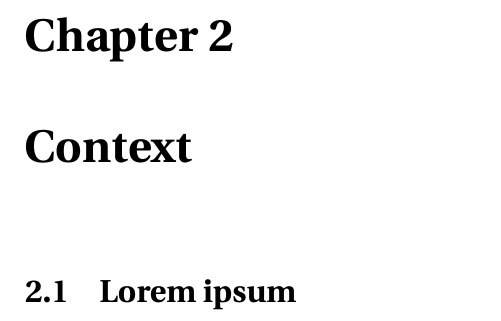
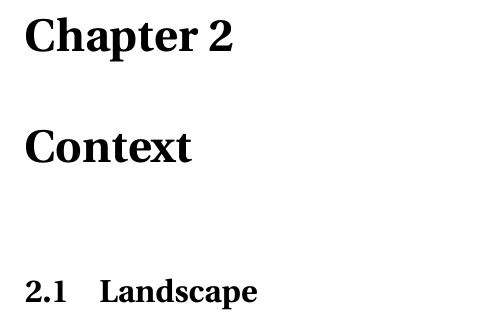
Before and after one commit to danburonline/spatial-place, a LaTeX thesis (thesis/src/thesis.tex, which reads thesis/src/Chapter2/chapter2.tex): part of page 13 of 24, cut so that both start at the same text. Compiled offline with pdfLaTeX.

Commit message:
Create outline as comment for chapter 2

```diff
--- a/thesis/src/Chapter2/chapter2.tex
+++ b/thesis/src/Chapter2/chapter2.tex
@@ -1,7 +1,17 @@
 \chapter{Context}
 % \graphicspath{{Chapter2/Figs/}{Chapter2/Figs/}}
 
-\section{Lorem ipsum}
-\label{chapter2-lorem}
+\section{Landscape}
+\label{chapter2-landscape}
+
+% - Current landscape of non-invasive BCIs and their applications (take Auri's overview as a starter point)
+% - What it takes for a BCI to be mainstream-ready with IDUN as an example (talk with Simon and example of smart glasses)
+% - Current state of EEG-based games and applications for the normal user (steady state invoked etc.) (talk with Michel and do own research)
+% - Passive brain-computer interfaces and user experience (read paper on passive brain-computer interfaces)
+% - Current state of 3D on the web (WebGPU, pixel streaming, declarative graphics components, WebAssembly (and Rust), etc.)
+% - Current state of VR and AR applications (Meta Quest, ARKit, etc.)
+% - What production-grade software separates from others
+% - Challenges and requirements of going with a cloud, API and SDK (privacy, security, IP, performance, scaling etc.)
+% - General challenges of a N/CI
 
 % Akademischer Hintergrund: Vorbilder, Referenzmaterial, Eingrenzung und vertiefte Begründung der Zielformulierung. Grundlagenforschung im Bereich vergleichbarer Medienprodukte. Kenntnis der fachspezifischen Theorien und Techniken. Hier muss umfassende Fach- und Handwerkskenntnis gezeigt werden. Es sollen möglichst viele Informationen verwendet werden, die helfen sollen Entscheidungen für die Erstellung des eigenen Medienprodukts zu treffen und Vorgehensweisen beim Entstehungsprozess des eigenen Medienprodukts zu begründen. Ebenso soll begründet werden, inwiefern die verwendeten Quellen für die Zielsetzung und deren Umsetzung geeignet sind.
```
Also changed, not shown: thesis/src/thesis.pdf.
